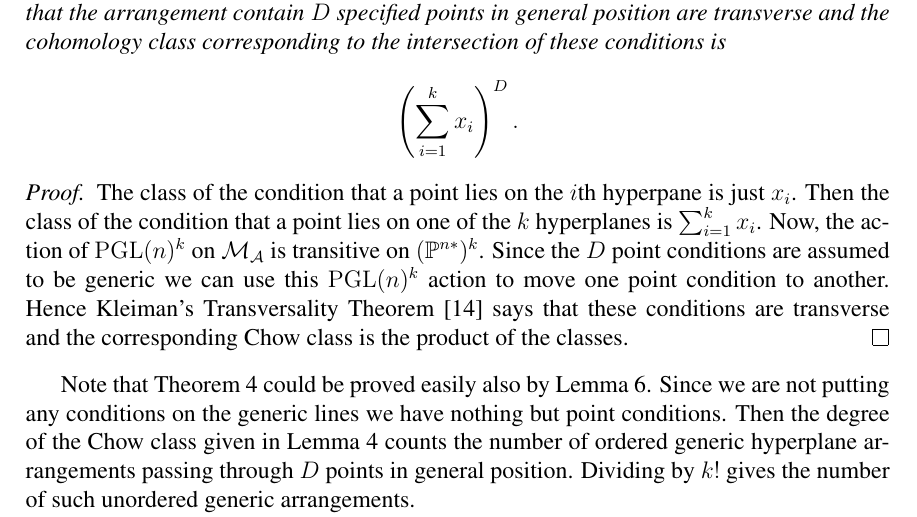
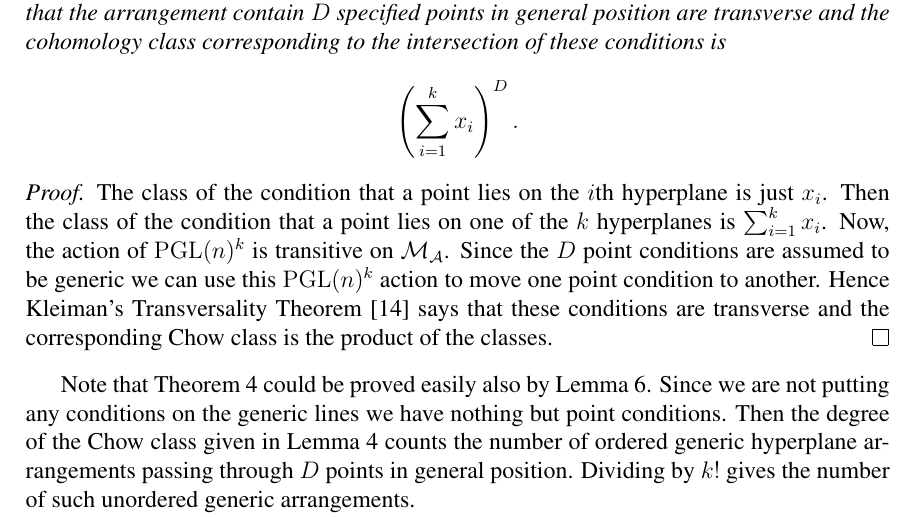
Before and after one commit to traves/Counting-with-Max-and-Tom, a LaTeX paper (counting-5.tex): part of page 6 of 24, cut so that both start at the same text. Compiled offline with pdfLaTeX.

Commit message:
minor edits

```diff
--- a/counting-5.tex
+++ b/counting-5.tex
@@ -308,7 +308,7 @@ Fix an arrangement $\A$ in $\P^n$ with $D=\dim \M_\A$ and $|\A|=k$. The conditio
 
 \end{lemma}
 
-\begin{proof} The class of the condition that a point lies on the $i$th hyperpane is just $x_i$. Then the class of the condition that a point lies on one of the $k$ hyperplanes is $\sum_{i=1}^kx_i$. Now, the action of $\mathrm{PGL}(n)^k$ on $\M_\A$ is transitive on $(\P^{n*})^k$. Since the $D$ point conditions are assumed to be generic we can use this $\mathrm{PGL}(n)^k$ action to move one point condition to another. Hence Kleiman's Transversality Theorem \cite{Kleiman} says that these conditions are transverse and the corresponding Chow class is the product of the classes. \end{proof}
+\begin{proof} The class of the condition that a point lies on the $i$th hyperplane is just $x_i$. Then the class of the condition that a point lies on one of the $k$ hyperplanes is $\sum_{i=1}^kx_i$. Now, the action of $\mathrm{PGL}(n)^k$  is transitive on $\M_\A$. Since the $D$ point conditions are assumed to be generic we can use this $\mathrm{PGL}(n)^k$ action to move one point condition to another. Hence Kleiman's Transversality Theorem \cite{Kleiman} says that these conditions are transverse and the corresponding Chow class is the product of the classes. \end{proof}
 
 Note that Theorem \ref{generics} could be proved easily also by Lemma \ref{transpts}. Since we are not putting any conditions on the generic lines we have nothing but point conditions. Then the degree of the Chow class given in Lemma \ref{generics} counts the number of ordered generic hyperplane arrangements passing through $D$ points in general position. Dividing by $k!$ gives the number of such unordered generic arrangements.
 
```
